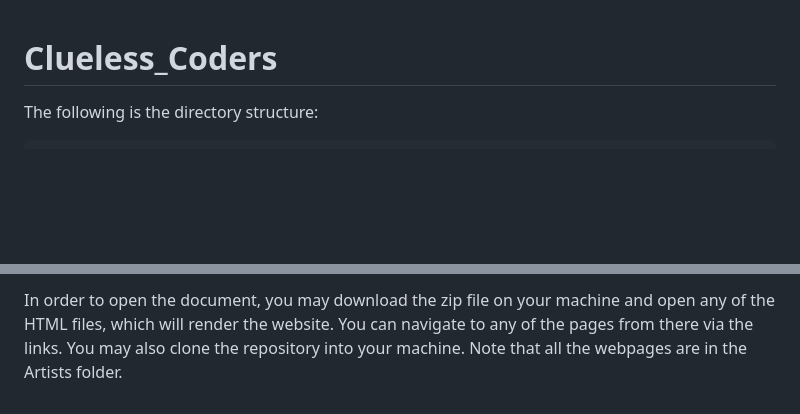
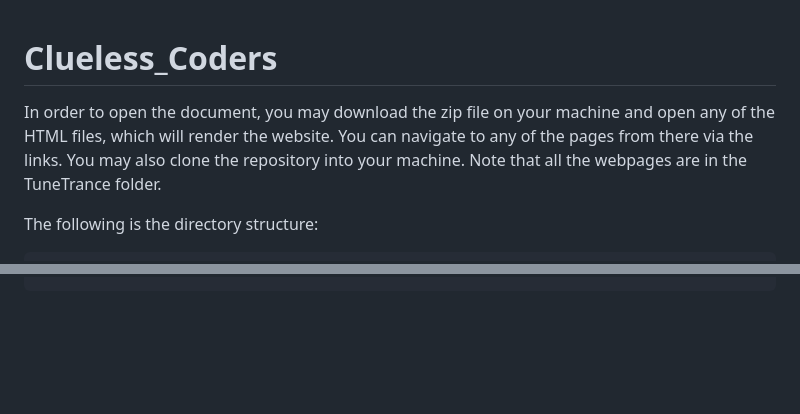
Before and after one commit to Debangan-MishraIIIT/ISS_project, a Markdown page: README.md, 2 parts joined by grey strips. Drawn GitHub-style; blank space fills up the shorter version.

````diff
--- a/README.md
+++ b/README.md
@@ -1,4 +1,7 @@
 # Clueless_Coders
+
+In order to open the document, you may download the zip file on your machine and open any of the HTML files, which will render the website. You can navigate to any of the pages from there via the links. You may also clone the repository into your machine.
+Note that all the webpages are in the TuneTrance folder.
 
 The following is the directory structure:
 
@@ -165,4 +177 @@ The following is the directory structure:
 ```
-
-In order to open the document, you may download the zip file on your machine and open any of the HTML files, which will render the website. You can navigate to any of the pages from there via the links. You may also clone the repository into your machine.
-Note that all the webpages are in the Artists folder.
````
Also changed, not shown: other parts of README.md (+167 -158 lines).
